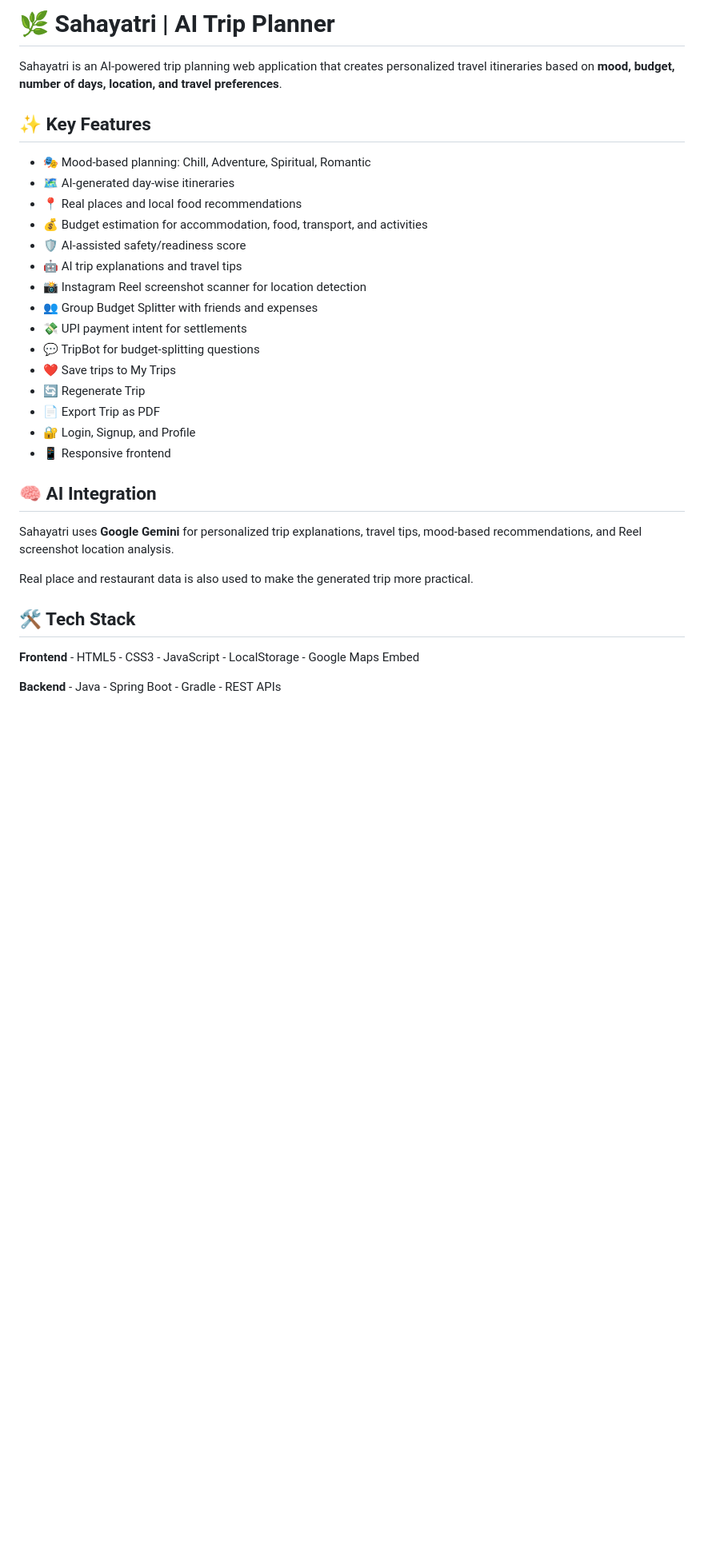
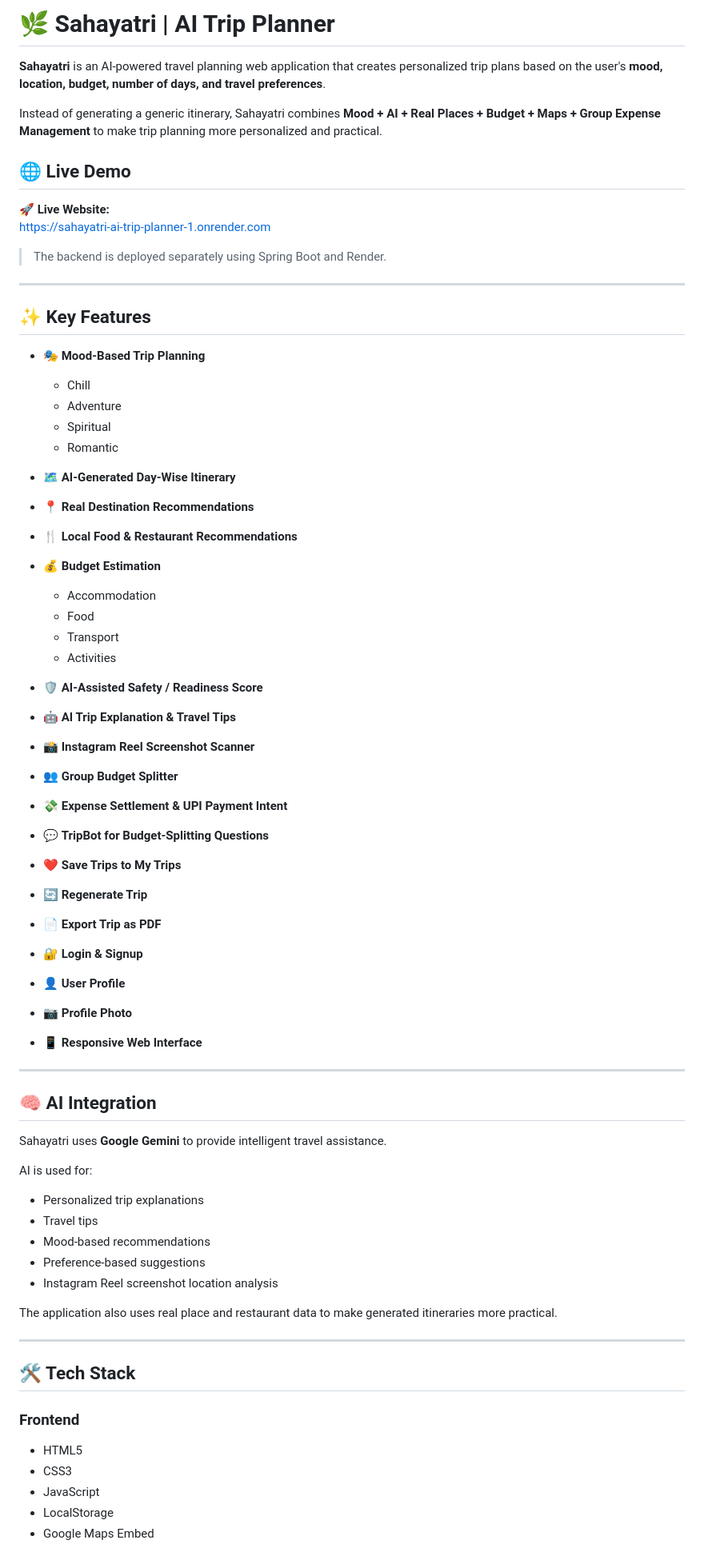
Before and after one commit to sneha-jagtap-01/sahayatri-ai-trip-planner, a Markdown page: README.md, the part around one of its changes. Shown at 80% size. Rendered like a GitHub page; blank space fills up the shorter version.

Commit message:
Improve project README

```diff
--- a/README.md
+++ b/README.md
@@ -1,41 +1,74 @@
-# 🌿 Sahayatri \| AI Trip Planner
+# 🌿 Sahayatri | AI Trip Planner
 
-Sahayatri is an AI-powered trip planning web application that creates
-personalized travel itineraries based on **mood, budget, number of days,
-location, and travel preferences**.
+**Sahayatri** is an AI-powered travel planning web application that creates personalized trip plans based on the user's **mood, location, budget, number of days, and travel preferences**.
+
+Instead of generating a generic itinerary, Sahayatri combines **Mood + AI + Real Places + Budget + Maps + Group Expense Management** to make trip planning more personalized and practical.
+
+## 🌐 Live Demo
+
+🚀 **Live Website:**
+https://sahayatri-ai-trip-planner-1.onrender.com
+
+> The backend is deployed separately using Spring Boot and Render.
+
+---
 
 ## ✨ Key Features
 
-- 🎭 Mood-based planning: Chill, Adventure, Spiritual, Romantic
-- 🗺️ AI-generated day-wise itineraries
-- 📍 Real places and local food recommendations
-- 💰 Budget estimation for accommodation, food, transport, and
-  activities
-- 🛡️ AI-assisted safety/readiness score
-- 🤖 AI trip explanations and travel tips
-- 📸 Instagram Reel screenshot scanner for location detection
-- 👥 Group Budget Splitter with friends and expenses
-- 💸 UPI payment intent for settlements
-- 💬 TripBot for budget-splitting questions
-- ❤️ Save trips to My Trips
-- 🔄 Regenerate Trip
-- 📄 Export Trip as PDF
-- 🔐 Login, Signup, and Profile
-- 📱 Responsive frontend
+- 🎭 **Mood-Based Trip Planning**
+  - Chill
+  - Adventure
+  - Spiritual
+  - Romantic
+
+- 🗺️ **AI-Generated Day-Wise Itinerary**
+- 📍 **Real Destination Recommendations**
+- 🍴 **Local Food & Restaurant Recommendations**
+- 💰 **Budget Estimation**
+  - Accommodation
+  - Food
+  - Transport
+  - Activities
+
+- 🛡️ **AI-Assisted Safety / Readiness Score**
+- 🤖 **AI Trip Explanation & Travel Tips**
+- 📸 **Instagram Reel Screenshot Scanner**
+- 👥 **Group Budget Splitter**
+- 💸 **Expense Settlement & UPI Payment Intent**
+- 💬 **TripBot for Budget-Splitting Questions**
+- ❤️ **Save Trips to My Trips**
+- 🔄 **Regenerate Trip**
+- 📄 **Export Trip as PDF**
+- 🔐 **Login & Signup**
+- 👤 **User Profile**
+- 📷 **Profile Photo**
+- 📱 **Responsive Web Interface**
+
+---
 
 ## 🧠 AI Integration
 
-Sahayatri uses **Google Gemini** for personalized trip explanations,
-travel tips, mood-based recommendations, and Reel screenshot location
-analysis.
+Sahayatri uses **Google Gemini** to provide intelligent travel assistance.
 
-Real place and restaurant data is also used to make the generated trip
-more practical.
+AI is used for:
+
+- Personalized trip explanations
+- Travel tips
+- Mood-based recommendations
+- Preference-based suggestions
+- Instagram Reel screenshot location analysis
+
+The application also uses real place and restaurant data to make generated itineraries more practical.
+
+---
 
 ## 🛠️ Tech Stack
 
-**Frontend** - HTML5 - CSS3 - JavaScript - LocalStorage - Google Maps
-Embed
+### Frontend
 
-**Backend** - Java - Spring Boot - Gradle - REST APIs
+- HTML5
+- CSS3
+- JavaScript
+- LocalStorage
+- Google Maps Embed
 
```
Also changed, not shown: other parts of README.md (+127 -65 lines).
